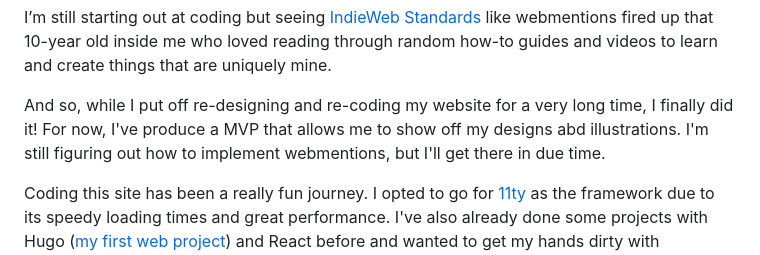
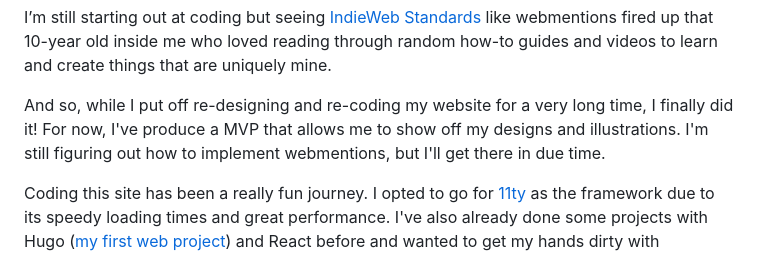
Before and after one commit to wingywing/2023-portfolio, a Markdown page: src/writing/2024-04-24-hello-world.md, the part around the change. GitHub-like rendering.

Commit message:
fix(blog post): typo

```diff
--- a/src/writing/2024-04-24-hello-world.md
+++ b/src/writing/2024-04-24-hello-world.md
@@ -20,7 +20,7 @@ A way to feel connected to people and share my own creations.
 
 I’m still starting out at coding but seeing [IndieWeb Standards](https://spec.indieweb.org/) like webmentions fired up that 10-year old inside me who loved reading through random how-to guides and videos to learn and create things that are uniquely mine.
 
-And so, while I put off re-designing and re-coding my website for a very long time, I finally did it! For now, I've produce a MVP that allows me to show off my designs abd illustrations. I'm still figuring out how to implement webmentions, but I'll get there in due time.
+And so, while I put off re-designing and re-coding my website for a very long time, I finally did it! For now, I've produce a MVP that allows me to show off my designs and illustrations. I'm still figuring out how to implement webmentions, but I'll get there in due time.
 
 Coding this site has been a really fun journey. I opted to go for [11ty](https://11ty.dev/) as the framework due to its speedy loading times and great performance. I've also already done some projects with Hugo ([my first web project](https://bomby.neocities.org/)) and React before and wanted to get my hands dirty with something new!
 
```
